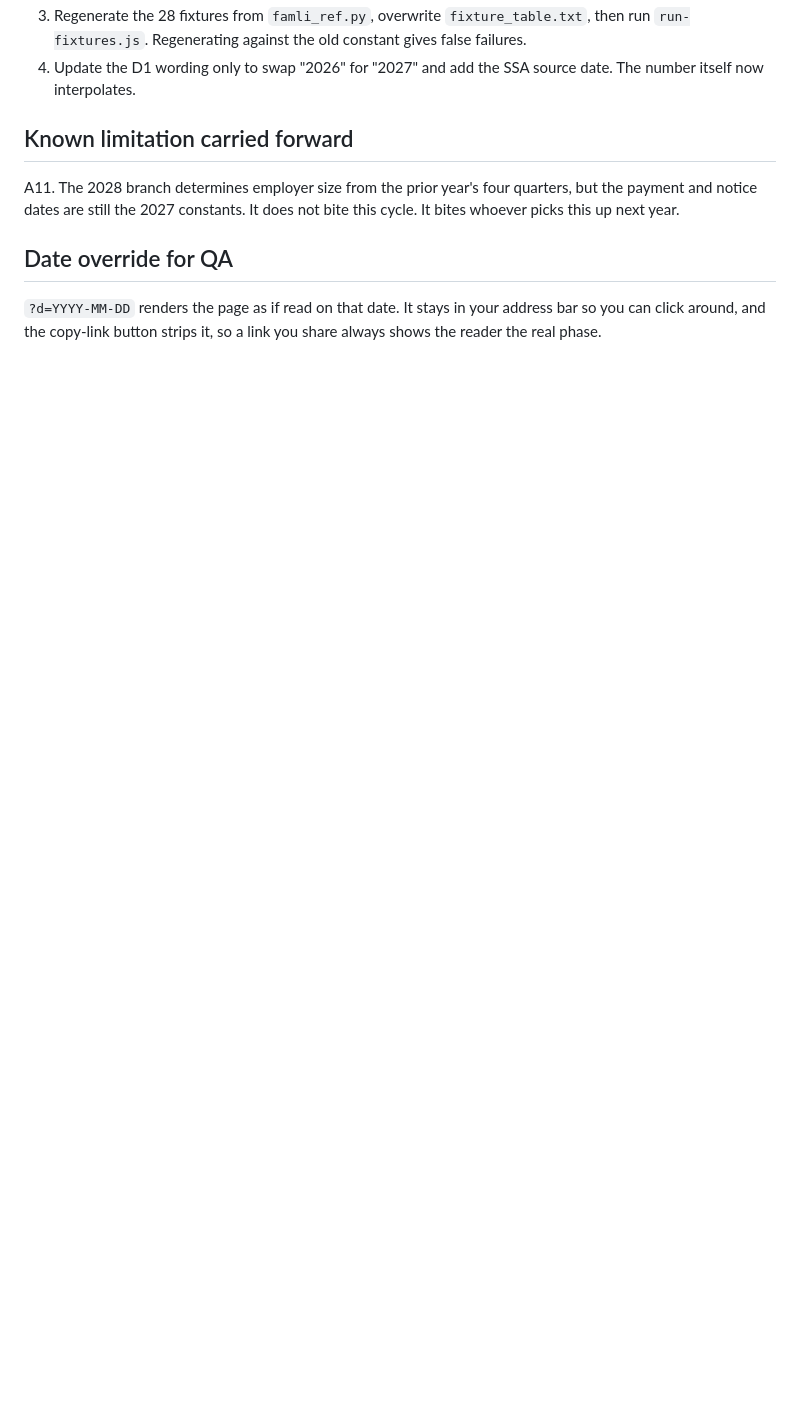
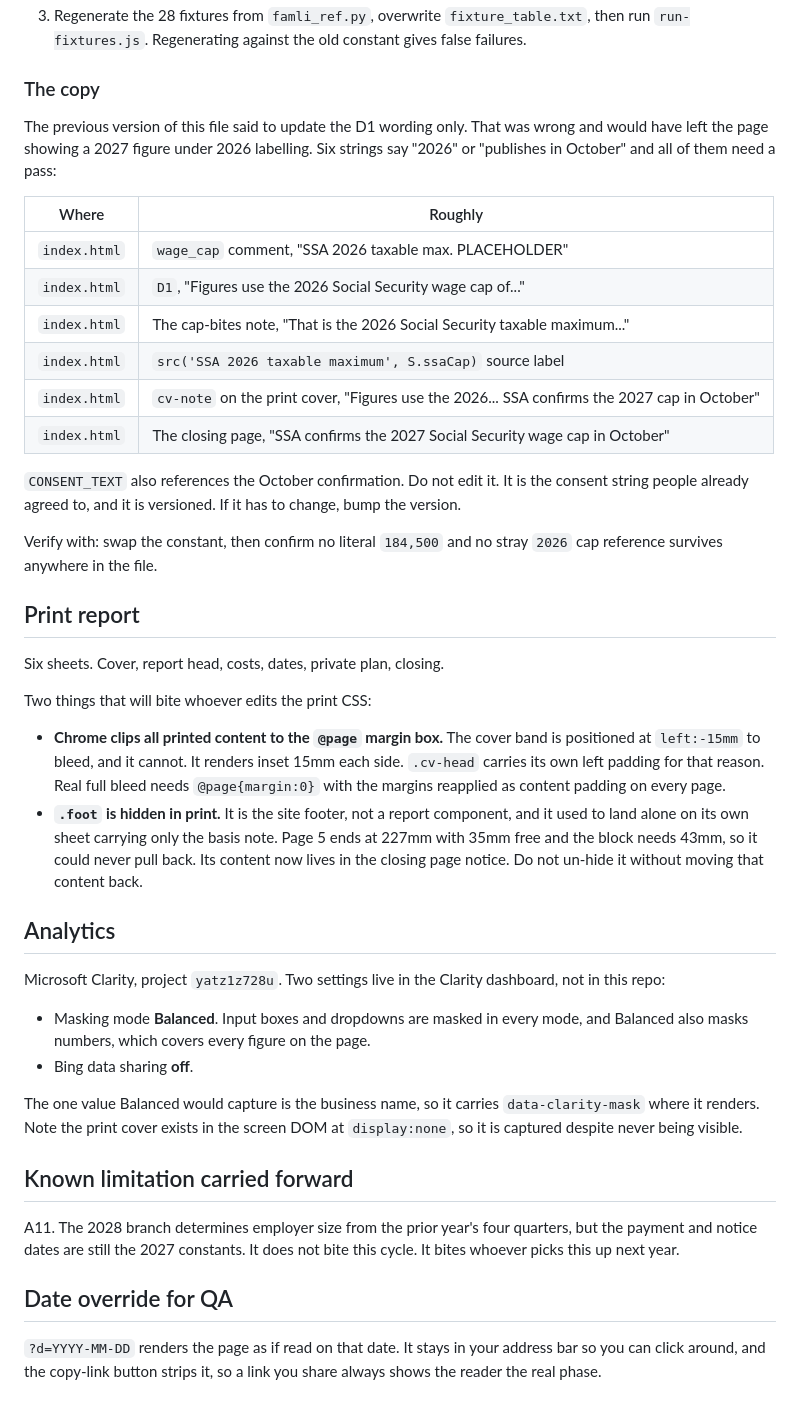
Before and after one commit to sentiment001/famli-clock, a Markdown page: README.md, the part around one of its changes. Rendered like a GitHub page; blank space fills up the shorter version.

```diff
--- a/README.md
+++ b/README.md
@@ -53,7 +72,56 @@ The cap lives in **two** files. Change both or the tests lie to you.
 3. Regenerate the 28 fixtures from `famli_ref.py`, overwrite `fixture_table.txt`, then
    run `run-fixtures.js`. Regenerating against the old constant gives false failures.
-4. Update the D1 wording only to swap "2026" for "2027" and add the SSA source date. The
-   number itself now interpolates.
+
+### The copy
+
+The previous version of this file said to update the D1 wording only. That was wrong
+and would have left the page showing a 2027 figure under 2026 labelling. Six strings
+say "2026" or "publishes in October" and all of them need a pass:
+
+| Where | Roughly |
+|---|---|
+| `index.html` | `wage_cap` comment, "SSA 2026 taxable max. PLACEHOLDER" |
+| `index.html` | `D1`, "Figures use the 2026 Social Security wage cap of..." |
+| `index.html` | The cap-bites note, "That is the 2026 Social Security taxable maximum..." |
+| `index.html` | `src('SSA 2026 taxable maximum', S.ssaCap)` source label |
+| `index.html` | `cv-note` on the print cover, "Figures use the 2026... SSA confirms the 2027 cap in October" |
+| `index.html` | The closing page, "SSA confirms the 2027 Social Security wage cap in October" |
+
+`CONSENT_TEXT` also references the October confirmation. Do not edit it. It is the
+consent string people already agreed to, and it is versioned. If it has to change,
+bump the version.
+
+Verify with: swap the constant, then confirm no literal `184,500` and no stray `2026`
+cap reference survives anywhere in the file.
+
+## Print report
+
+Six sheets. Cover, report head, costs, dates, private plan, closing.
+
+Two things that will bite whoever edits the print CSS:
+
+- **Chrome clips all printed content to the `@page` margin box.** The cover band is
+  positioned at `left:-15mm` to bleed, and it cannot. It renders inset 15mm each side.
+  `.cv-head` carries its own left padding for that reason. Real full bleed needs
+  `@page{margin:0}` with the margins reapplied as content padding on every page.
+- **`.foot` is hidden in print.** It is the site footer, not a report component, and
+  it used to land alone on its own sheet carrying only the basis note. Page 5 ends at
+  227mm with 35mm free and the block needs 43mm, so it could never pull back. Its
+  content now lives in the closing page notice. Do not un-hide it without moving that
+  content back.
+
+## Analytics
+
+Microsoft Clarity, project `yatz1z728u`. Two settings live in the Clarity dashboard,
+not in this repo:
+
+- Masking mode **Balanced**. Input boxes and dropdowns are masked in every mode, and
+  Balanced also masks numbers, which covers every figure on the page.
+- Bing data sharing **off**.
+
+The one value Balanced would capture is the business name, so it carries
+`data-clarity-mask` where it renders. Note the print cover exists in the screen DOM at
+`display:none`, so it is captured despite never being visible.
 
 ## Known limitation carried forward
 
```
Also changed, not shown: other parts of README.md (+36 -17 lines).
